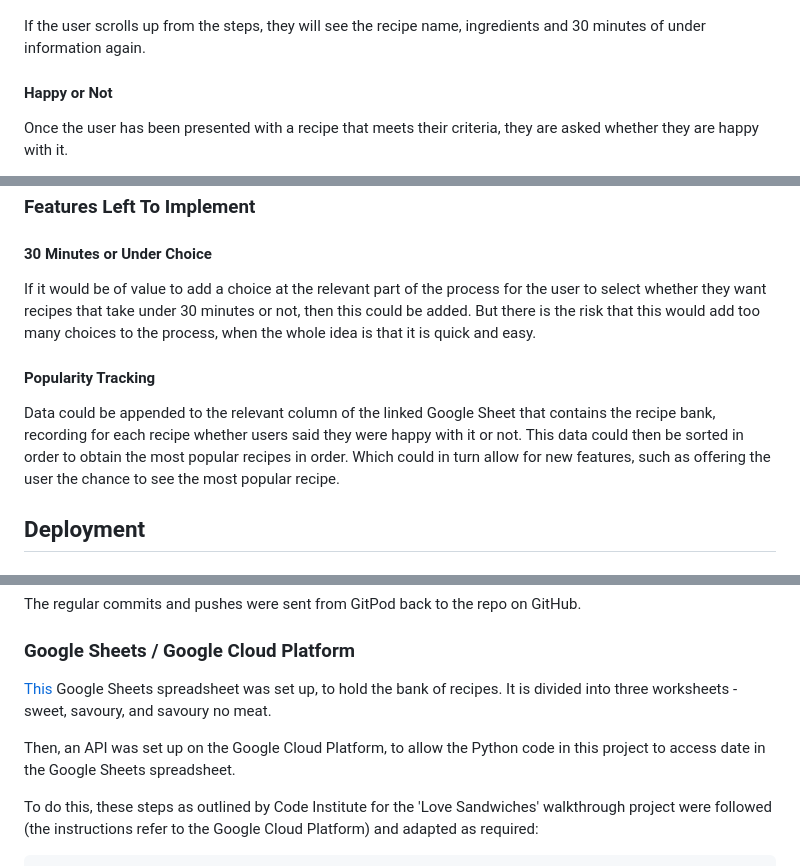
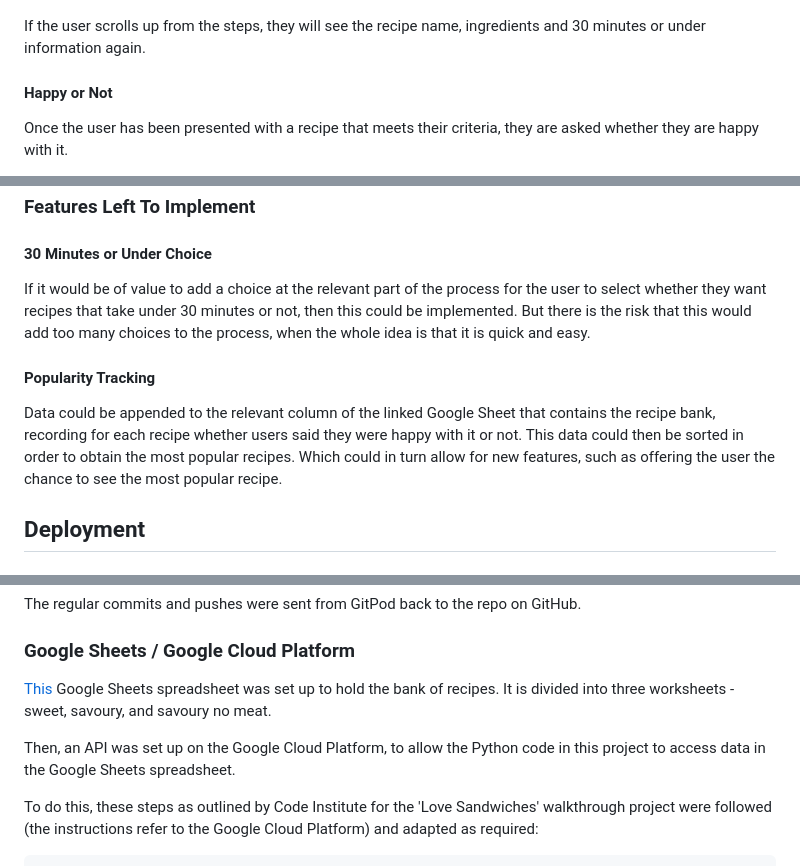
Before and after one commit to sjayawardena/p3-three-ingredient-recipe-selector, a Markdown page: README.md, 3 parts joined by grey strips. Rendered like a GitHub page.

```diff
--- a/README.md
+++ b/README.md
@@ -78,7 +80,7 @@ There is a delay in executing the next part of the function that presents the re
 
 ![Recipe presented screenshot 2](assets/images/screenshots-etc/project-3-recipe-presented-screenshot-2.png)
 
-If the user scrolls up from the steps, they will see the recipe name, ingredients and 30 minutes of under information again.
+If the user scrolls up from the steps, they will see the recipe name, ingredients and 30 minutes or under information again.
 
 #### Happy or Not
 
@@ -118,11 +120,11 @@ The screenshots below are a couple of examples of the error messages generated.
 
 #### 30 Minutes or Under Choice
 
-If it would be of value to add a choice at the relevant part of the process for the user to select whether they want recipes that take under 30 minutes or not, then this could be added. But there is the risk that this would add too many choices to the process, when the whole idea is that it is quick and easy.
+If it would be of value to add a choice at the relevant part of the process for the user to select whether they want recipes that take under 30 minutes or not, then this could be implemented. But there is the risk that this would add too many choices to the process, when the whole idea is that it is quick and easy.
 
 #### Popularity Tracking
 
-Data could be appended to the relevant column of the linked Google Sheet that contains the recipe bank, recording for each recipe whether users said they were happy with it or not. This data could then be sorted in order to obtain the most popular recipes in order. Which could in turn allow for new features, such as offering the user the chance to see the most popular recipe.
+Data could be appended to the relevant column of the linked Google Sheet that contains the recipe bank, recording for each recipe whether users said they were happy with it or not. This data could then be sorted in order to obtain the most popular recipes. Which could in turn allow for new features, such as offering the user the chance to see the most popular recipe.
 
 ## Deployment
 
@@ -138,9 +140,9 @@ The regular commits and pushes were sent from GitPod back to the repo on GitHub.
 
 ### Google Sheets / Google Cloud Platform
 
-[This](https://docs.google.com/spreadsheets/d/1AuIBEWq0dz5VMooV48XEoDA2cehHjfa4o0A8Hb27b4M/edit?usp=sharing) Google Sheets spreadsheet was set up, to hold the bank of recipes. It is divided into three worksheets - sweet, savoury, and savoury no meat.
+[This](https://docs.google.com/spreadsheets/d/1AuIBEWq0dz5VMooV48XEoDA2cehHjfa4o0A8Hb27b4M/edit?usp=sharing) Google Sheets spreadsheet was set up to hold the bank of recipes. It is divided into three worksheets - sweet, savoury, and savoury no meat.
 
-Then, an API was set up on the Google Cloud Platform, to allow the Python code in this project to access date in the Google Sheets spreadsheet.
+Then, an API was set up on the Google Cloud Platform, to allow the Python code in this project to access data in the Google Sheets spreadsheet.
 
 To do this, these steps as outlined by Code Institute for the 'Love Sandwiches' walkthrough project were followed (the instructions refer to the Google Cloud Platform) and adapted as required:
 
```
Also changed, not shown: other parts of README.md (+27 -25 lines), assets/images/screenshots-etc/project-3-recipe-presented-screenshot-3.png (added).
